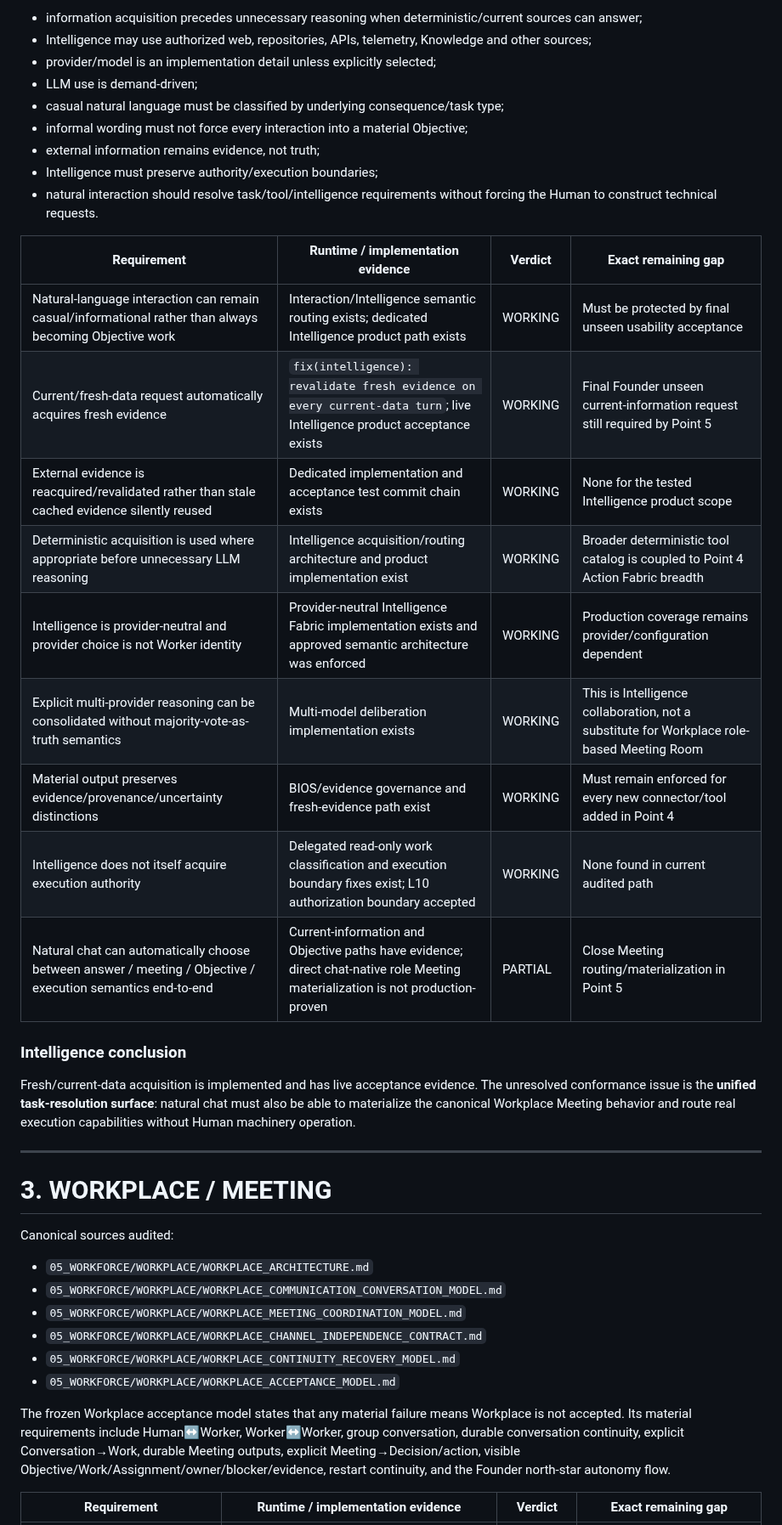
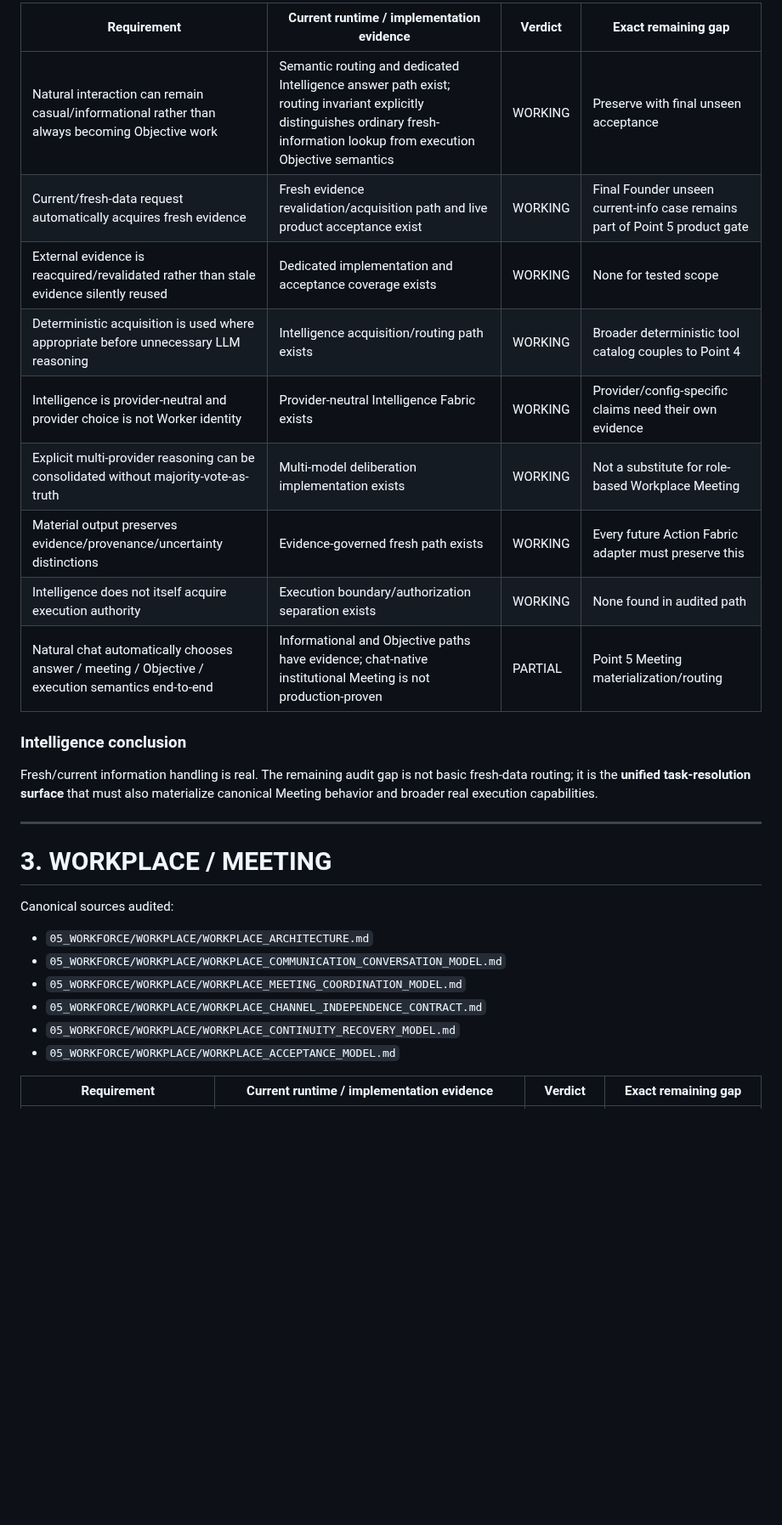
Before and after one commit to kelvinka38/metatron-workforce, a Markdown page: docs/RUNTIME_CONFORMANCE_CLOSURE/SOT_RUNTIME_CONFORMANCE_AUDIT.md, the part around one of its changes. Shown at 85% size. Drawn GitHub-style; blank space fills up the shorter version.

Commit message:
docs(runtime): ratify Point 1 against current production highway baseline

```diff
--- a/docs/RUNTIME_CONFORMANCE_CLOSURE/SOT_RUNTIME_CONFORMANCE_AUDIT.md
+++ b/docs/RUNTIME_CONFORMANCE_CLOSURE/SOT_RUNTIME_CONFORMANCE_AUDIT.md
@@ -62,29 +65,19 @@ Material canonical requirements include:
 
-- information acquisition precedes unnecessary reasoning when deterministic/current sources can answer;
-- Intelligence may use authorized web, repositories, APIs, telemetry, Knowledge and other sources;
-- provider/model is an implementation detail unless explicitly selected;
-- LLM use is demand-driven;
-- casual natural language must be classified by underlying consequence/task type;
-- informal wording must not force every interaction into a material Objective;
-- external information remains evidence, not truth;
-- Intelligence must preserve authority/execution boundaries;
-- natural interaction should resolve task/tool/intelligence requirements without forcing the Human to construct technical requests.
-
-| Requirement | Runtime / implementation evidence | Verdict | Exact remaining gap |
+| Requirement | Current runtime / implementation evidence | Verdict | Exact remaining gap |
 |---|---|---|---|
-| Natural-language interaction can remain casual/informational rather than always becoming Objective work | Interaction/Intelligence semantic routing exists; dedicated Intelligence product path exists | WORKING | Must be protected by final unseen usability acceptance |
-| Current/fresh-data request automatically acquires fresh evidence | `fix(intelligence): revalidate fresh evidence on every current-data turn`; live Intelligence product acceptance exists | WORKING | Final Founder unseen current-information request still required by Point 5 |
-| External evidence is reacquired/revalidated rather than stale cached evidence silently reused | Dedicated implementation and acceptance test commit chain exists | WORKING | None for the tested Intelligence product scope |
-| Deterministic acquisition is used where appropriate before unnecessary LLM reasoning | Intelligence acquisition/routing architecture and product implementation exist | WORKING | Broader deterministic tool catalog is coupled to Point 4 Action Fabric breadth |
-| Intelligence is provider-neutral and provider choice is not Worker identity | Provider-neutral Intelligence Fabric implementation exists and approved semantic architecture was enforced | WORKING | Production coverage remains provider/configuration dependent |
-| Explicit multi-provider reasoning can be consolidated without majority-vote-as-truth semantics | Multi-model deliberation implementation exists | WORKING | This is Intelligence collaboration, not a substitute for Workplace role-based Meeting Room |
-| Material output preserves evidence/provenance/uncertainty distinctions | BIOS/evidence governance and fresh-evidence path exist | WORKING | Must remain enforced for every new connector/tool added in Point 4 |
-| Intelligence does not itself acquire execution authority | Delegated read-only work classification and execution boundary fixes exist; L10 authorization boundary accepted | WORKING | None found in current audited path |
-| Natural chat can automatically choose between answer / meeting / Objective / execution semantics end-to-end | Current-information and Objective paths have evidence; direct chat-native role Meeting materialization is not production-proven | PARTIAL | Close Meeting routing/materialization in Point 5 |
+| Natural interaction can remain casual/informational rather than always becoming Objective work | Semantic routing and dedicated Intelligence answer path exist; routing invariant explicitly distinguishes ordinary fresh-information lookup from execution Objective semantics | WORKING | Preserve with final unseen acceptance |
+| Current/fresh-data request automatically acquires fresh evidence | Fresh evidence revalidation/acquisition path and live product acceptance exist | WORKING | Final Founder unseen current-info case remains part of Point 5 product gate |
+| External evidence is reacquired/revalidated rather than stale evidence silently reused | Dedicated implementation and acceptance coverage exists | WORKING | None for tested scope |
+| Deterministic acquisition is used where appropriate before unnecessary LLM reasoning | Intelligence acquisition/routing path exists | WORKING | Broader deterministic tool catalog couples to Point 4 |
+| Intelligence is provider-neutral and provider choice is not Worker identity | Provider-neutral Intelligence Fabric exists | WORKING | Provider/config-specific claims need their own evidence |
+| Explicit multi-provider reasoning can be consolidated without majority-vote-as-truth | Multi-model deliberation implementation exists | WORKING | Not a substitute for role-based Workplace Meeting |
+| Material output preserves evidence/provenance/uncertainty distinctions | Evidence-governed fresh path exists | WORKING | Every future Action Fabric adapter must preserve this |
+| Intelligence does not itself acquire execution authority | Execution boundary/authorization separation exists | WORKING | None found in audited path |
+| Natural chat automatically chooses answer / meeting / Objective / execution semantics end-to-end | Informational and Objective paths have evidence; chat-native institutional Meeting is not production-proven | PARTIAL | Point 5 Meeting materialization/routing |
 
 ### Intelligence conclusion
 
-Fresh/current-data acquisition is implemented and has live acceptance evidence. The unresolved conformance issue is the **unified task-resolution surface**: natural chat must also be able to materialize the canonical Workplace Meeting behavior and route real execution capabilities without Human machinery operation.
+Fresh/current information handling is real. The remaining audit gap is not basic fresh-data routing; it is the **unified task-resolution surface** that must also materialize canonical Meeting behavior and broader real execution capabilities.
 
 ---
 
@@ -99,7 +92,5 @@ Canonical sources audited:
 - `05_WORKFORCE/WORKPLACE/WORKPLACE_CONTINUITY_RECOVERY_MODEL.md`
 - `05_WORKFORCE/WORKPLACE/WORKPLACE_ACCEPTANCE_MODEL.md`
 
-The frozen Workplace acceptance model states that any material failure means Workplace is not accepted. Its material requirements include Human↔Worker, Worker↔Worker, group conversation, durable conversation continuity, explicit Conversation→Work, durable Meeting outputs, explicit Meeting→Decision/action, visible Objective/Work/Assignment/owner/blocker/evidence, restart continuity, and the Founder north-star autonomy flow.
-
-| Requirement | Runtime / implementation evidence | Verdict | Exact remaining gap |
+| Requirement | Current runtime / implementation evidence | Verdict | Exact remaining gap |
 |---|---|---|---|
```
Also changed, not shown: other parts of docs/RUNTIME_CONFORMANCE_CLOSURE/SOT_RUNTIME_CONFORMANCE_AUDIT.md (+53 -68 lines).
